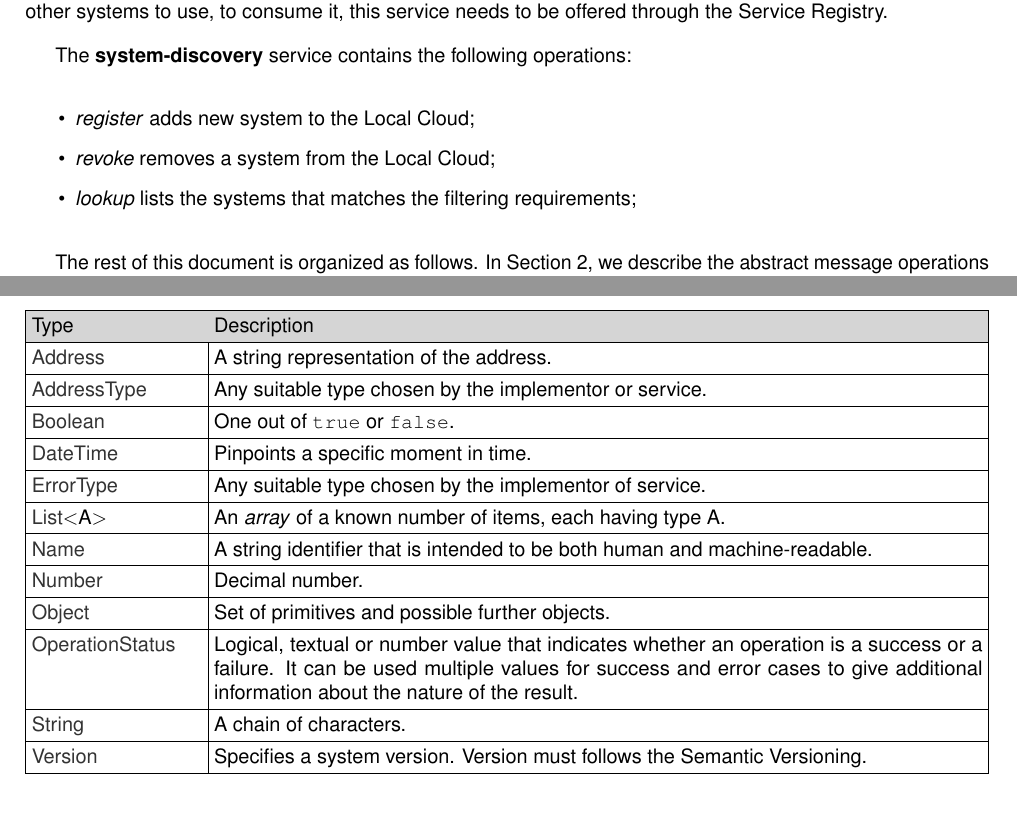
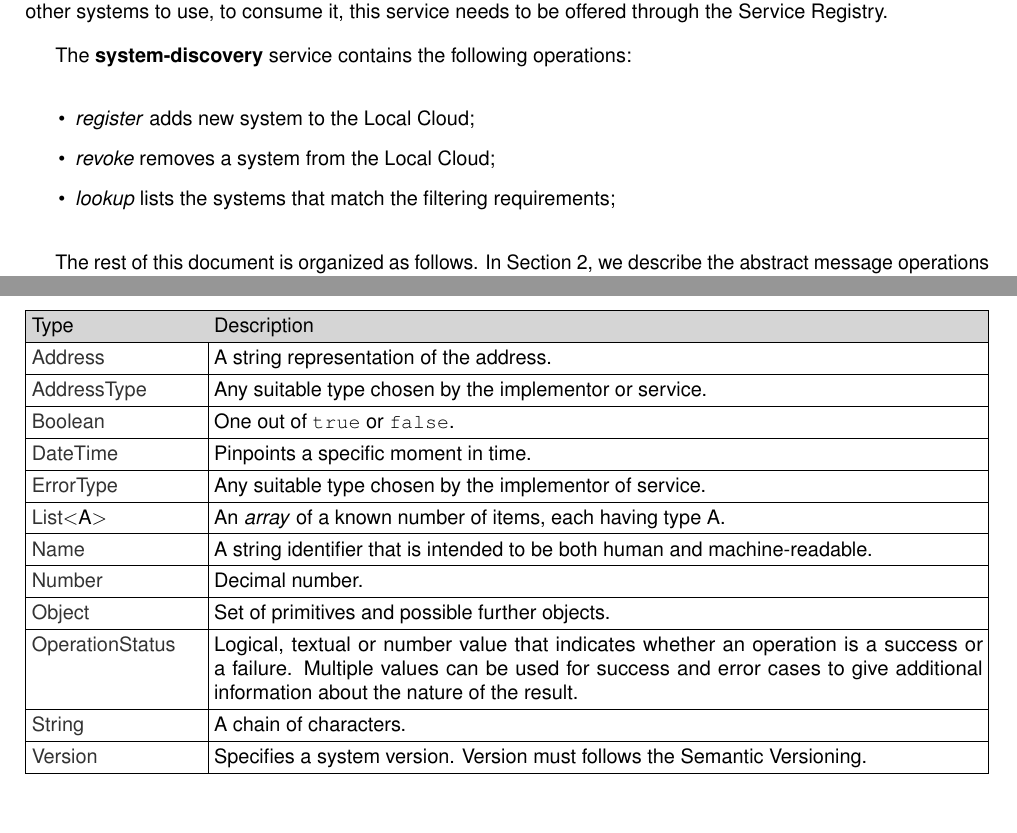
Before and after one commit to Aitia-IIOT/ah5-docs-java-spring, a LaTeX document (src/serviceregistry/5_0_0/sd/system-discovery/system-discovery_sd.tex): two parts of pages 3 and 8 of 10, joined at a grey line, cut so that both start at the same text. Compiled offline with pdfLaTeX.

Commit message:
fixing a grammar issue

```diff
--- a/src/serviceregistry/5_0_0/sd/system-discovery/system-discovery_sd.tex
+++ b/src/serviceregistry/5_0_0/sd/system-discovery/system-discovery_sd.tex
@@ -110,7 +110,7 @@ The \textbf{system-discovery} service contains the following operations:
 \begin{itemize}
     \item \textit{register} adds new system to the Local Cloud;
     \item \textit{revoke} removes a system from the Local Cloud;
-    \item \textit{lookup} lists the systems that matches the filtering requirements;
+    \item \textit{lookup} lists the systems that match the filtering requirements;
 \end{itemize}
 
 The rest of this document is organized as follows.
@@ -339,7 +339,7 @@ The concrete interpretations of each of these types and structures must be provi
 \pdef{Name}             & A string identifier that is intended to be both human and machine-readable. \\ \hline
 \pdef{Number}           & Decimal number. \\ \hline
 \pdef{Object}           & Set of primitives and possible further objects. \\ \hline
-\pdef{OperationStatus}  & Logical, textual or number value that indicates whether an operation is a success or a failure. It can be used multiple values for success and error cases to give additional information about the nature of the result. \\ \hline
+\pdef{OperationStatus}  & Logical, textual or number value that indicates whether an operation is a success or a failure. Multiple values can be used for success and error cases to give additional information about the nature of the result. \\ \hline
 \pdef{String}           & A chain of characters. \\ \hline
 \pdef{Version}          & Specifies a system version. Version must follows the Semantic Versioning. \\ \hline
 \end{tabularx}
```
Also changed, not shown: src/serviceregistry/5_0_0/sd/system-discovery/system-discovery_sd.pdf.
